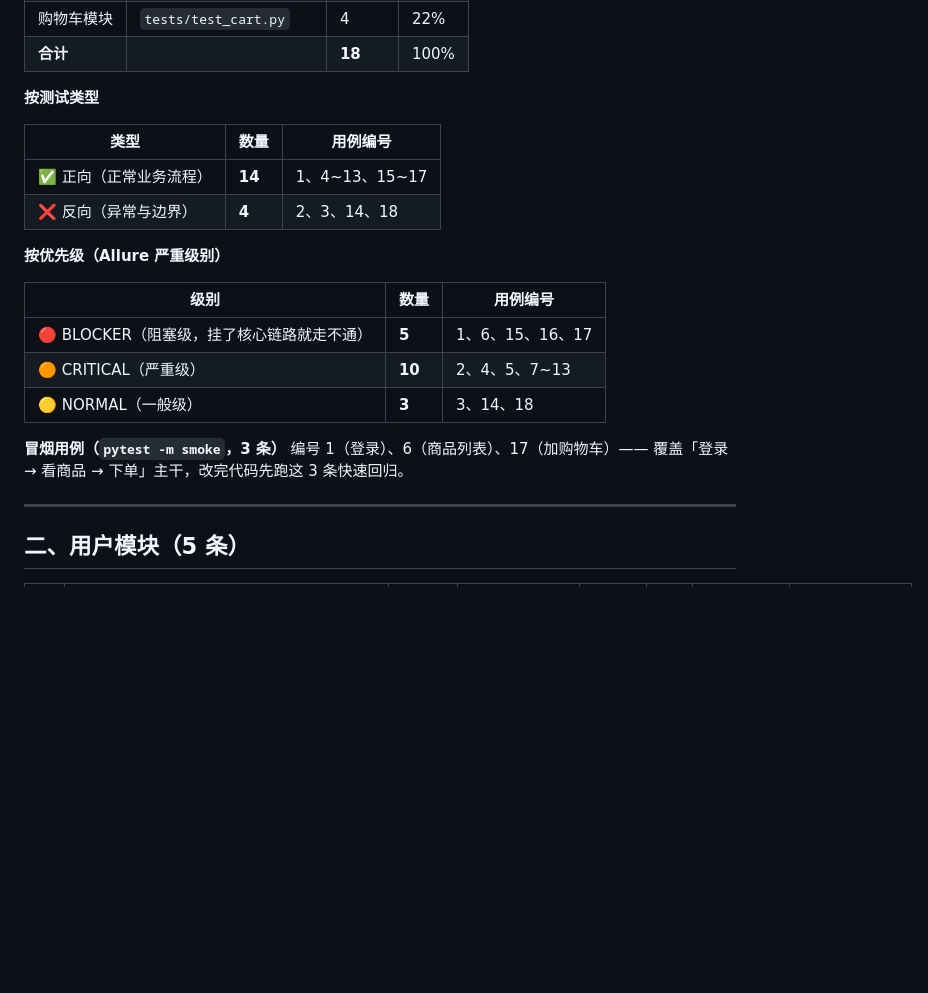
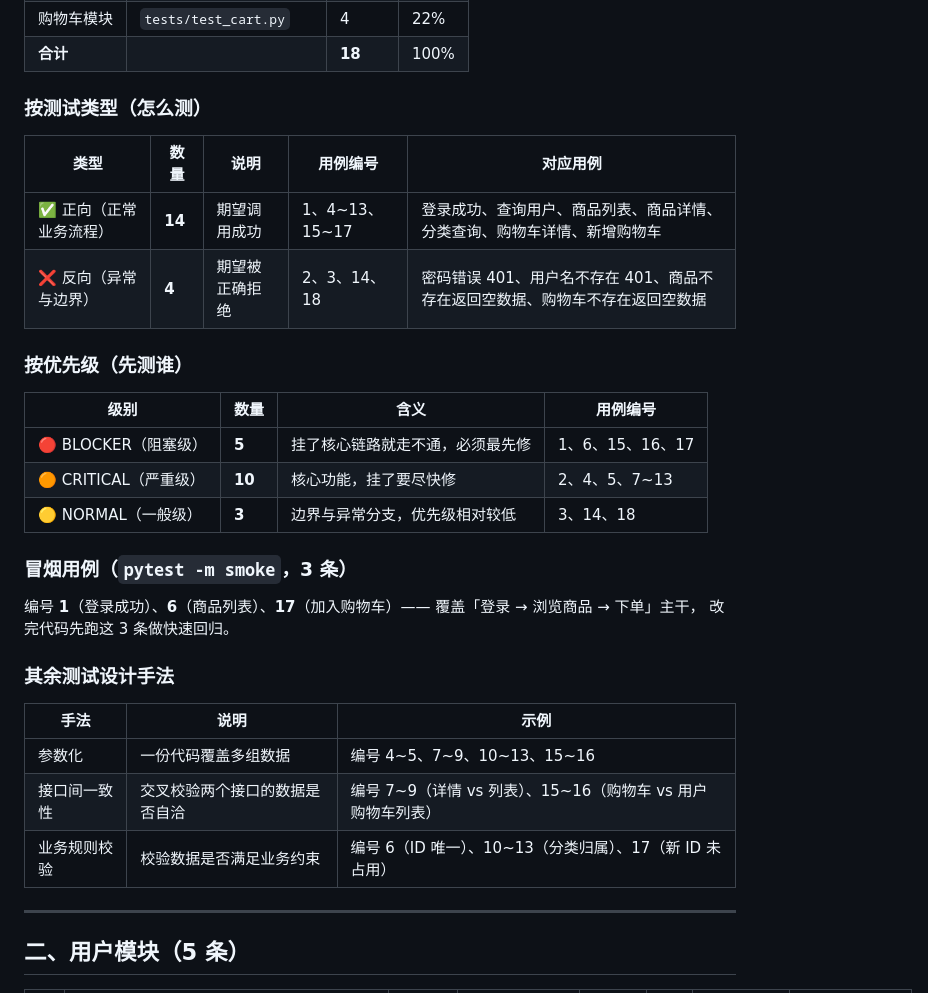
Before and after one commit to xiaoliu2020713-ux/ecommerce-api-test, a Markdown page: TESTCASES.md, the part around the change. Drawn GitHub-style; blank space fills up the shorter version.

```diff
--- a/TESTCASES.md
+++ b/TESTCASES.md
@@ -25,23 +25,33 @@
 | 购物车模块 | `tests/test_cart.py` | 4 | 22% |
 | **合计** | | **18** | 100% |
 
-**按测试类型**
+### 按测试类型（怎么测）
 
-| 类型 | 数量 | 用例编号 |
+| 类型 | 数量 | 说明 | 用例编号 | 对应用例 |
+| --- | --- | --- | --- | --- |
+| ✅ 正向（正常业务流程） | **14** | 期望调用成功 | 1、4~13、15~17 | 登录成功、查询用户、商品列表、商品详情、分类查询、购物车详情、新增购物车 |
+| ❌ 反向（异常与边界） | **4** | 期望被正确拒绝 | 2、3、14、18 | 密码错误 401、用户名不存在 401、商品不存在返回空数据、购物车不存在返回空数据 |
+
+### 按优先级（先测谁）
+
+| 级别 | 数量 | 含义 | 用例编号 |
+| --- | --- | --- | --- |
+| 🔴 BLOCKER（阻塞级） | **5** | 挂了核心链路就走不通，必须最先修 | 1、6、15、16、17 |
+| 🟠 CRITICAL（严重级） | **10** | 核心功能，挂了要尽快修 | 2、4、5、7~13 |
+| 🟡 NORMAL（一般级） | **3** | 边界与异常分支，优先级相对较低 | 3、14、18 |
+
+### 冒烟用例（`pytest -m smoke`，3 条）
+
+编号 **1**（登录成功）、**6**（商品列表）、**17**（加入购物车）—— 覆盖「登录 → 浏览商品 → 下单」主干，
+改完代码先跑这 3 条做快速回归。
+
+### 其余测试设计手法
+
+| 手法 | 说明 | 示例 |
 | --- | --- | --- |
-| ✅ 正向（正常业务流程） | **14** | 1、4~13、15~17 |
-| ❌ 反向（异常与边界） | **4** | 2、3、14、18 |
-
-**按优先级（Allure 严重级别）**
-
-| 级别 | 数量 | 用例编号 |
-| --- | --- | --- |
-| 🔴 BLOCKER（阻塞级，挂了核心链路就走不通） | **5** | 1、6、15、16、17 |
-| 🟠 CRITICAL（严重级） | **10** | 2、4、5、7~13 |
-| 🟡 NORMAL（一般级） | **3** | 3、14、18 |
-
-**冒烟用例（`pytest -m smoke`，3 条）**
-编号 1（登录）、6（商品列表）、17（加购物车）—— 覆盖「登录 → 看商品 → 下单」主干，改完代码先跑这 3 条快速回归。
+| 参数化 | 一份代码覆盖多组数据 | 编号 4~5、7~9、10~13、15~16 |
+| 接口间一致性 | 交叉校验两个接口的数据是否自洽 | 编号 7~9（详情 vs 列表）、15~16（购物车 vs 用户购物车列表） |
+| 业务规则校验 | 校验数据是否满足业务约束 | 编号 6（ID 唯一）、10~13（分类归属）、17（新 ID 未占用） |
 
 ---
 
```
Also changed, not shown: README.md (+24 -12 lines).
